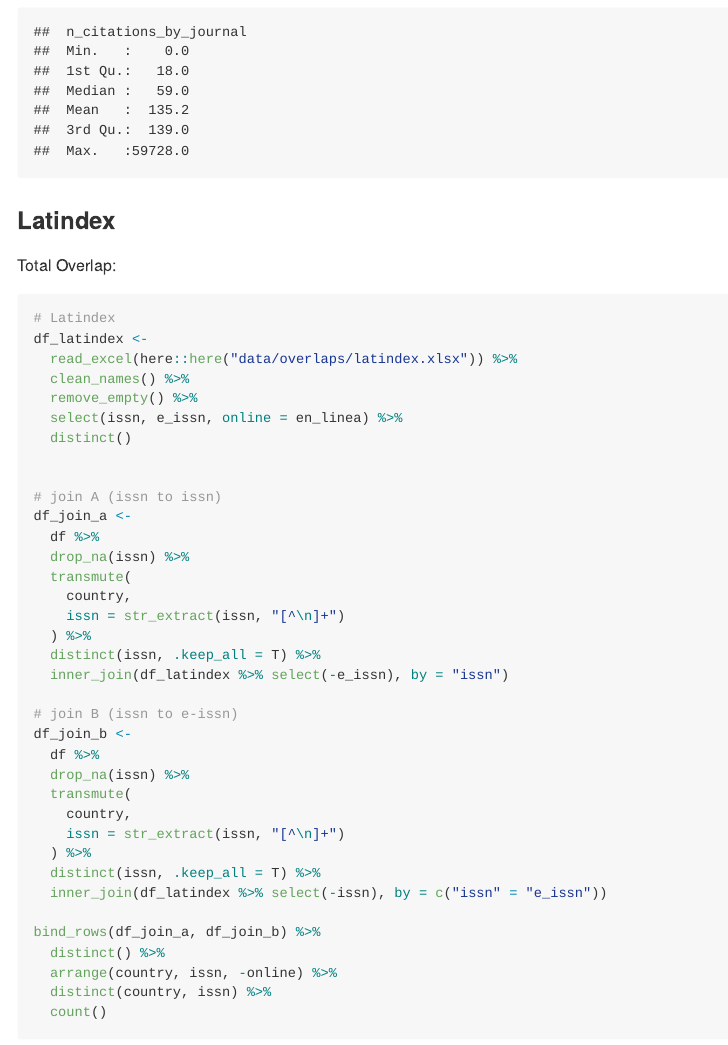
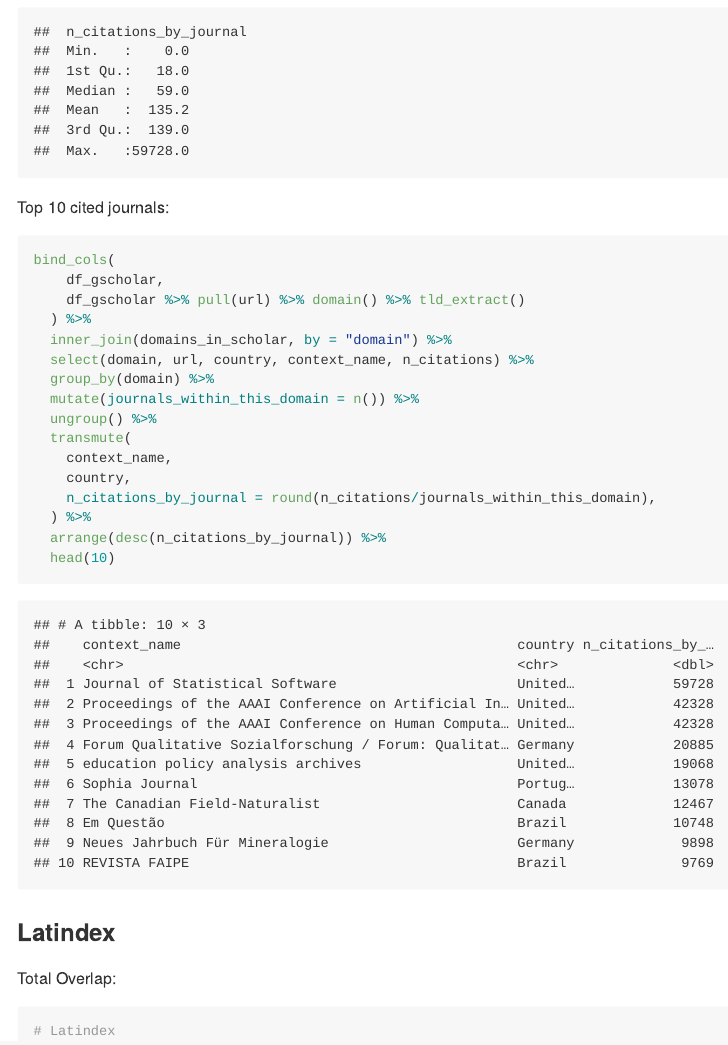
Before and after one commit to saurabh-khanna/pkp, an R Markdown document (scripts/ojs_global_paper.Rmd): the page in a window 1100 px wide, from 15460 px down. The pictures show the output file scripts/ojs_global_paper.md that the author committed with the source, drawn offline in the style of GitHub; long lines of code are wrapped.

Commit message:
ojs global paper changes

````diff
--- a/scripts/ojs_global_paper.Rmd
+++ b/scripts/ojs_global_paper.Rmd
@@ -616,6 +617,27 @@ bind_cols(
   summary()
 ```
 
+
+Top 10 cited journals:
+
+```{r}
+bind_cols(
+    df_gscholar,
+    df_gscholar %>% pull(url) %>% domain() %>% tld_extract()
+  ) %>%
+  inner_join(domains_in_scholar, by = "domain") %>%
+  select(domain, url, country, context_name, n_citations) %>%
+  group_by(domain) %>%
+  mutate(journals_within_this_domain = n()) %>%
+  ungroup() %>%
+  transmute(
+    context_name,
+    country,
+    n_citations_by_journal = round(n_citations/journals_within_this_domain),
+  ) %>%
+  arrange(desc(n_citations_by_journal)) %>%
+  head(10)
+```
 
 
 ### Latindex
````
Also changed, not shown: scripts/ojs_global_paper.md, scripts/ojs_global_paper.Rmd (1 more changed lines).
